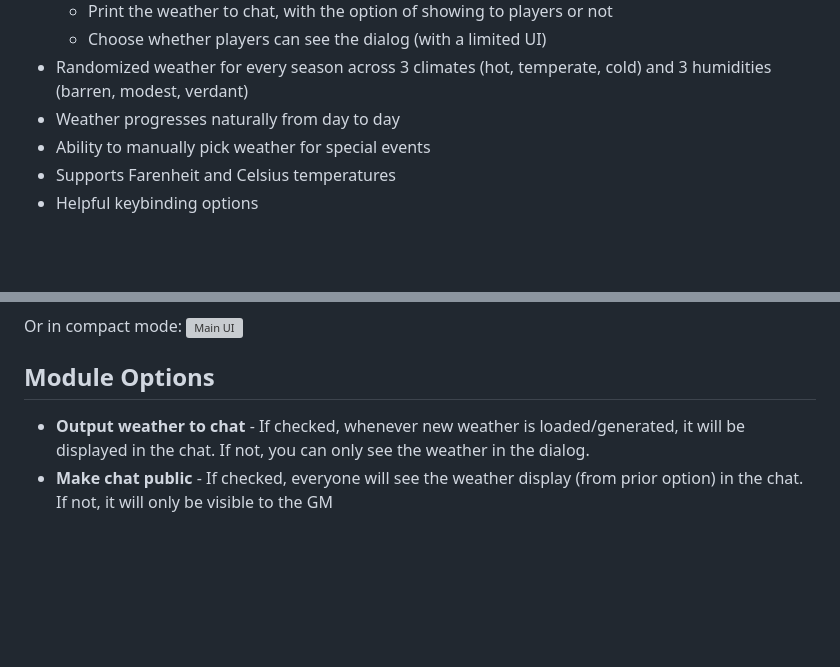
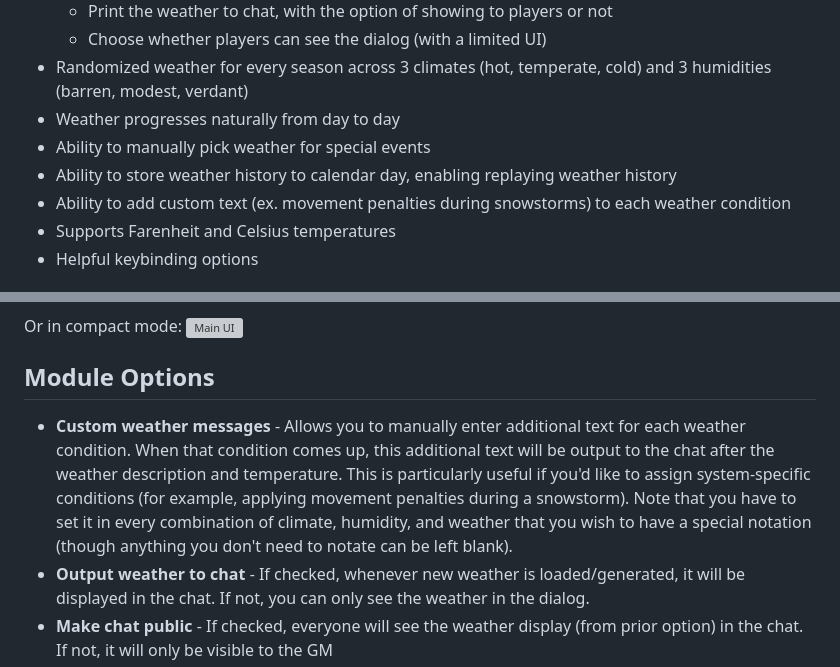
Before and after one commit to dovrosenberg/foundry-simple-weather, a Markdown page: README.md, 2 parts joined by grey strips. Drawn GitHub-style; blank space fills up the shorter version; grey boxes are pictures that could not be loaded.

Commit message:
updated changelog and readme

```diff
--- a/README.md
+++ b/README.md
@@ -15,6 +15,8 @@ I built this as a way to learn Foundry better, but I plan to maintain it for now
 - Randomized weather for every season across 3 climates (hot, temperate, cold) and 3 humidities (barren, modest, verdant)
 - Weather progresses naturally from day to day
 - Ability to manually pick weather for special events
+- Ability to store weather history to calendar day, enabling replaying weather history
+- Ability to add custom text (ex. movement penalties during snowstorms) to each weather condition
 - Supports Farenheit and Celsius temperatures
 - Helpful keybinding options
 
@@ -81,6 +83,7 @@ Or in compact mode:
 ![Main UI](https://imgur.com/RL0Oj1y.png)
 
 ## Module Options
+* **Custom weather messages** - Allows you to manually enter additional text for each weather condition.  When that condition comes up, this additional text will be output to the chat after the weather description and temperature.  This is particularly useful if you'd like to assign system-specific conditions (for example, applying movement penalties during a snowstorm).  Note that you have to set it in every combination of climate, humidity, and weather that you wish to have a special notation (though anything you don't need to notate can be left blank).
 * **Output weather to chat** - If checked, whenever new weather is loaded/generated, it will be displayed in the chat. If not, you can only see the weather in the dialog.
 * **Make chat public** - If checked, everyone will see the weather display (from prior option) in the chat. If not, it will only be visible to the GM
 * **Can players see dialog** - If checked, the player version of the dialog (see above) will be visible to players. If not, players won't see a dialog.
```
Also changed, not shown: CHANGELOG.md (+9 -0 lines).
